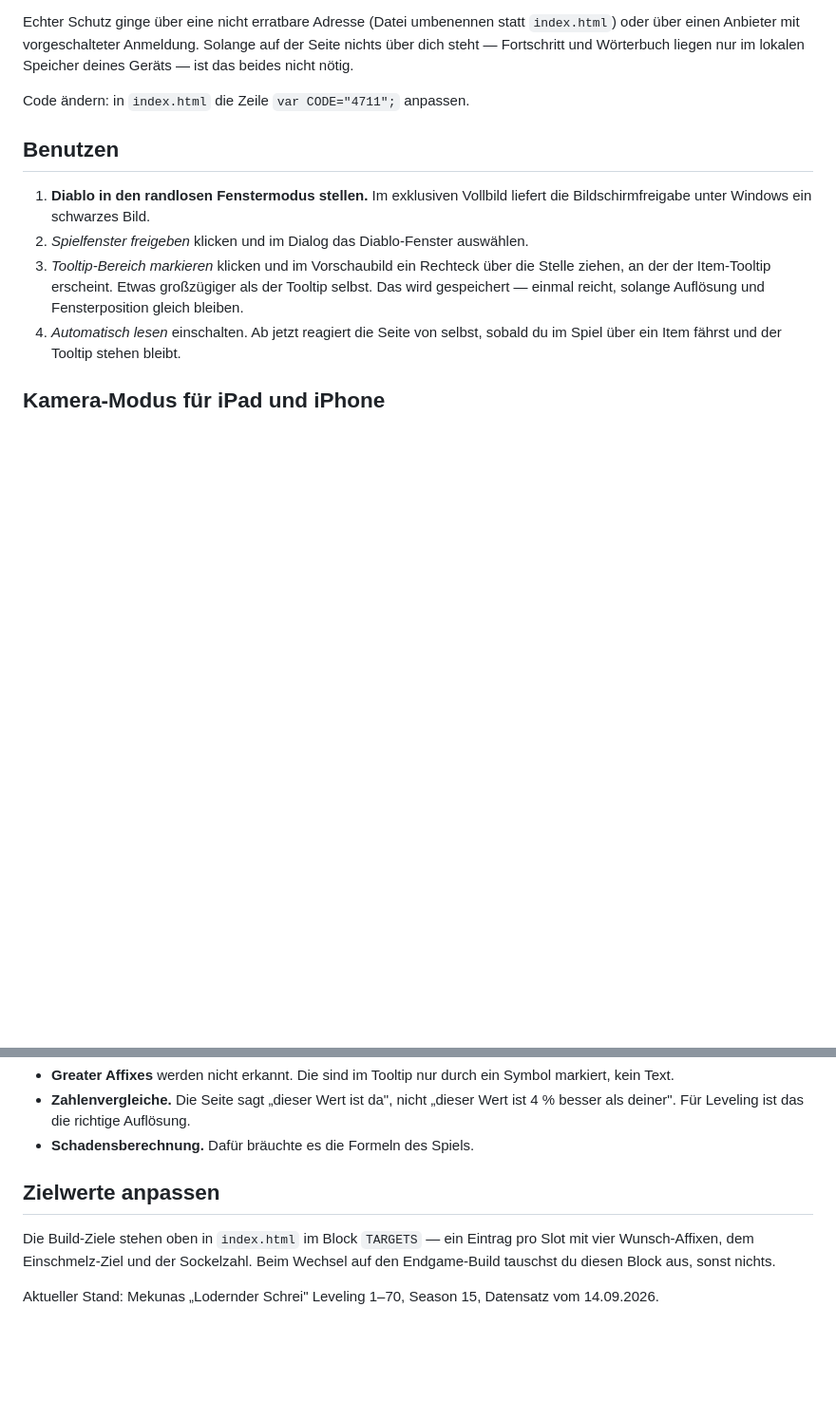
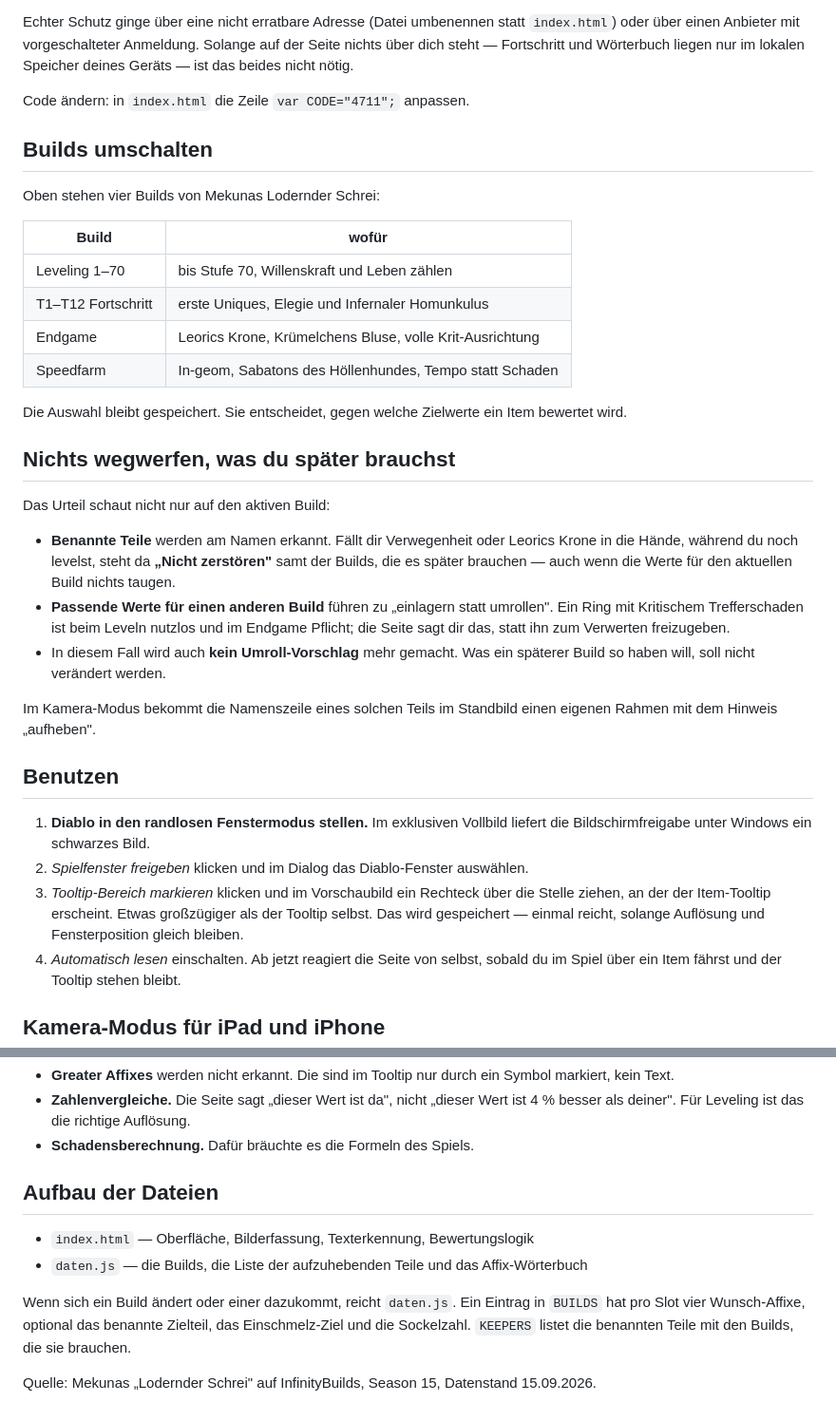
Before and after one commit to dantin1103-cell/d4-tooltip, a Markdown page: README.md, 2 parts joined by grey strips. Shown at 95% size. Rendered like a GitHub page; blank space fills up the shorter version.

Commit message:
README: Builds und Aufhebe-Logik beschreiben

```diff
--- a/README.md
+++ b/README.md
@@ -38,6 +38,35 @@ einen Anbieter mit vorgeschalteter Anmeldung. Solange auf der Seite nichts über
 und Wörterbuch liegen nur im lokalen Speicher deines Geräts — ist das beides nicht nötig.
 
 Code ändern: in `index.html` die Zeile `var CODE="4711";` anpassen.
+
+## Builds umschalten
+
+Oben stehen vier Builds von Mekunas Lodernder Schrei:
+
+| Build | wofür |
+|---|---|
+| Leveling 1–70 | bis Stufe 70, Willenskraft und Leben zählen |
+| T1–T12 Fortschritt | erste Uniques, Elegie und Infernaler Homunkulus |
+| Endgame | Leorics Krone, Krümelchens Bluse, volle Krit-Ausrichtung |
+| Speedfarm | In-geom, Sabatons des Höllenhundes, Tempo statt Schaden |
+
+Die Auswahl bleibt gespeichert. Sie entscheidet, gegen welche Zielwerte ein Item bewertet wird.
+
+## Nichts wegwerfen, was du später brauchst
+
+Das Urteil schaut nicht nur auf den aktiven Build:
+
+- **Benannte Teile** werden am Namen erkannt. Fällt dir Verwegenheit oder Leorics Krone in die Hände,
+  während du noch levelst, steht da **„Nicht zerstören"** samt der Builds, die es später brauchen — auch
+  wenn die Werte für den aktuellen Build nichts taugen.
+- **Passende Werte für einen anderen Build** führen zu „einlagern statt umrollen". Ein Ring mit
+  Kritischem Trefferschaden ist beim Leveln nutzlos und im Endgame Pflicht; die Seite sagt dir das,
+  statt ihn zum Verwerten freizugeben.
+- In diesem Fall wird auch **kein Umroll-Vorschlag** mehr gemacht. Was ein späterer Build so haben will,
+  soll nicht verändert werden.
+
+Im Kamera-Modus bekommt die Namenszeile eines solchen Teils im Standbild einen eigenen Rahmen mit dem
+Hinweis „aufheben".
 
 ## Benutzen
 
@@ -122,10 +151,13 @@ gefunden werden.
   deiner". Für Leveling ist das die richtige Auflösung.
 - **Schadensberechnung.** Dafür bräuchte es die Formeln des Spiels.
 
-## Zielwerte anpassen
+## Aufbau der Dateien
 
-Die Build-Ziele stehen oben in `index.html` im Block `TARGETS` — ein Eintrag pro Slot mit vier
-Wunsch-Affixen, dem Einschmelz-Ziel und der Sockelzahl. Beim Wechsel auf den Endgame-Build tauschst du
-diesen Block aus, sonst nichts.
+- `index.html` — Oberfläche, Bilderfassung, Texterkennung, Bewertungslogik
+- `daten.js` — die Builds, die Liste der aufzuhebenden Teile und das Affix-Wörterbuch
 
-Aktueller Stand: Mekunas „Lodernder Schrei" Leveling 1–70, Season 15, Datensatz vom 14.09.2026.
+Wenn sich ein Build ändert oder einer dazukommt, reicht `daten.js`. Ein Eintrag in `BUILDS` hat pro Slot
+vier Wunsch-Affixe, optional das benannte Zielteil, das Einschmelz-Ziel und die Sockelzahl. `KEEPERS`
+listet die benannten Teile mit den Builds, die sie brauchen.
+
+Quelle: Mekunas „Lodernder Schrei" auf InfinityBuilds, Season 15, Datenstand 15.09.2026.
```
